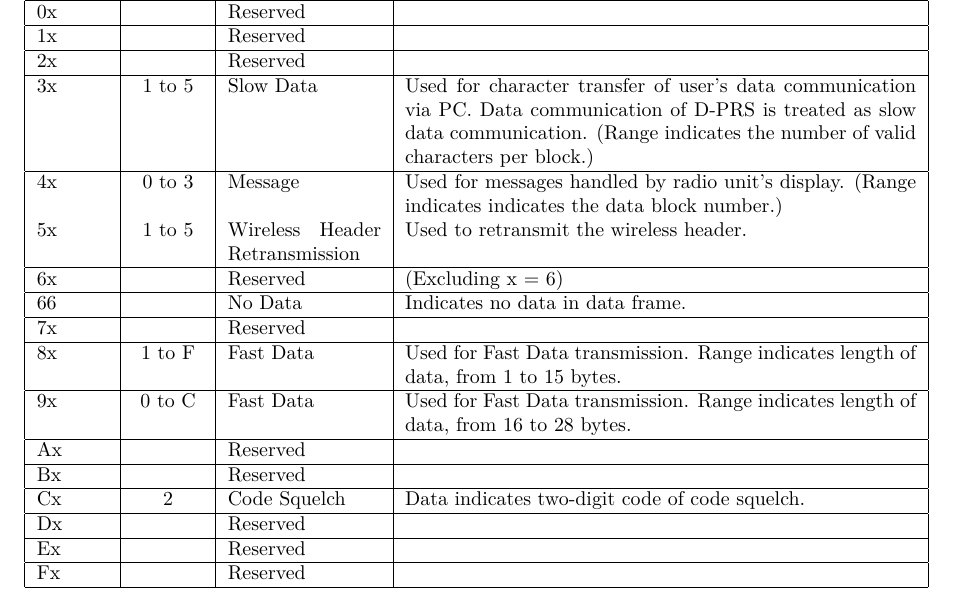
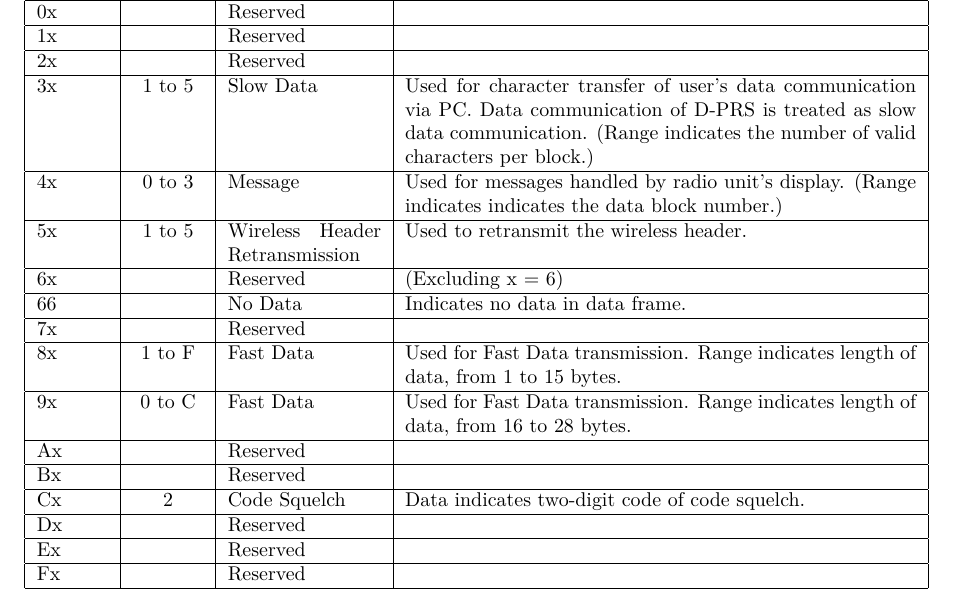
Before and after one commit to timclassic/d-star, a LaTeX document (std5_0b.en.tex): part of page 1 of 4, cut so that both start at the same text. Compiled offline with XeLaTeX.

Commit message:
Add missing hline to table in 6.1.3

```diff
--- a/std5_0b.en.tex
+++ b/std5_0b.en.tex
@@ -31,7 +31,8 @@
     characters per block.) \\ \hline
 
     4x & 0 to 3 & Message & Used for messages handled by radio unit's
-    display.  (Range indicates indicates the data block number.) \\
+    display.  (Range indicates indicates the data block number.)
+    \\ \hline
 
     5x & 1 to 5 & Wireless Header Retransmission & Used to retransmit
     the wireless header. \\ \hline
```
Also changed, not shown: std5_0b.en.pdf.
